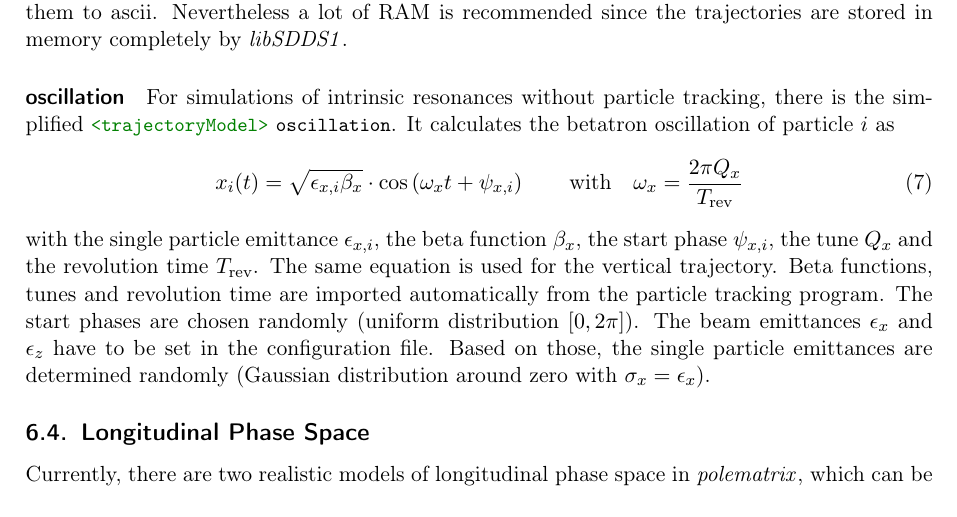
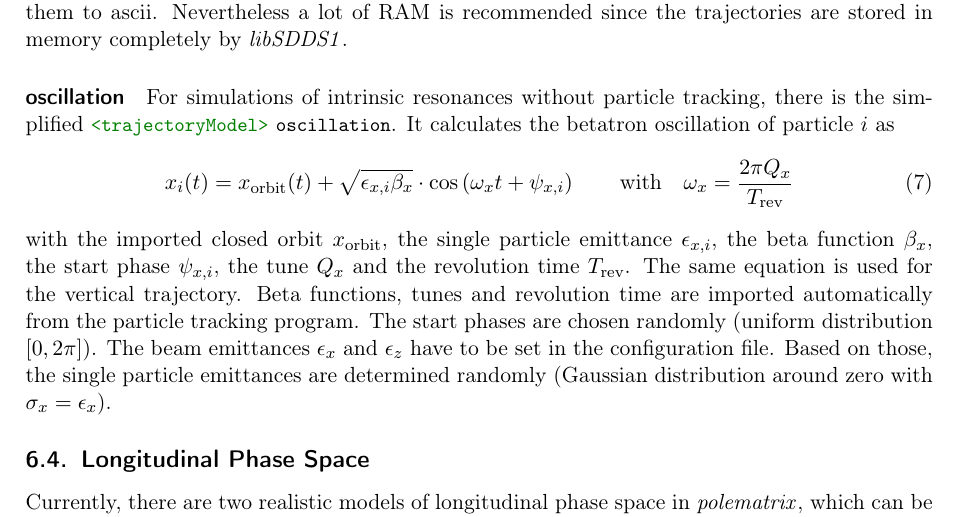
Before and after one commit to janfschmidt/polematrix, a LaTeX paper (doc/polematrix.tex): part of page 9 of 18, cut so that both start at the same text. Compiled offline with pdfLaTeX.

Commit message:
doc: mention orbit in trajectoryModel oscillation

```diff
--- a/doc/polematrix.tex
+++ b/doc/polematrix.tex
@@ -482,13 +482,14 @@ For simulations of intrinsic resonances without particle tracking, there is the
 oscillation of particle $i$ as
 \begin{equation}
   \label{eq:traj-oscillation}
-  x_i(t) = \sqrt{\epsilon_{x,i} \beta_x} \cdot \cos\left(\omega_xt + \psi_{x,i}\right)
+  x_i(t) = x_\text{orbit}(t) + \sqrt{\epsilon_{x,i} \beta_x} \cdot \cos\left(\omega_xt + \psi_{x,i}\right)
   \qquad\text{with}\quad
   \omega_x = \frac{2\pi Q_x}{T_\text{rev}}
 \end{equation}
-with the single particle emittance $\epsilon_{x,i}$, the beta function $\beta_x$, the
-start phase $\psi_{x,i}$, the tune $Q_x$ and the revolution time $T_\text{rev}$. The same
-equation is used for the vertical trajectory.
+with the imported closed orbit $x_\text{orbit}$, the single particle emittance
+$\epsilon_{x,i}$, the beta function $\beta_x$, the start phase $\psi_{x,i}$, the tune
+$Q_x$ and the revolution time $T_\text{rev}$. The same equation is used for the vertical
+trajectory.
 %
 Beta functions, tunes and revolution time are imported automatically from the particle tracking
 program. The start phases are chosen randomly (uniform distribution $[0,2\pi]$). The
```
Also changed, not shown: doc/polematrix.pdf.
